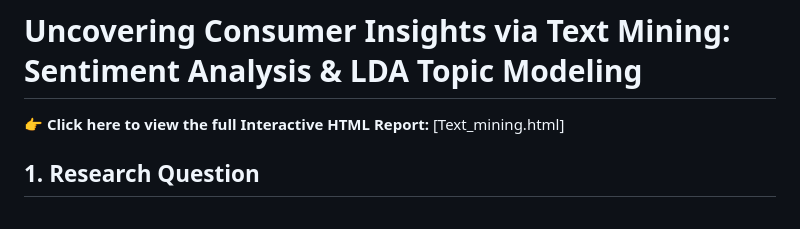
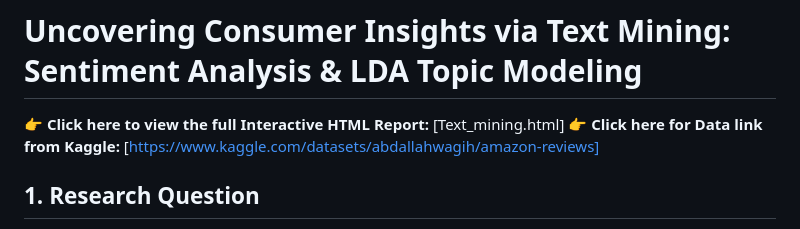
Before and after one commit to chinghianguyenvn/Text-Mining-Analysis, a Markdown page: README.md, the part around the change. GitHub-like rendering.

```diff
--- a/README.md
+++ b/README.md
@@ -1,6 +1,7 @@
 # Uncovering Consumer Insights via Text Mining: Sentiment Analysis & LDA Topic Modeling
 
 👉 **Click here to view the full Interactive HTML Report:** [Text_mining.html]
+👉 **Click here for Data link from Kaggle:** [https://www.kaggle.com/datasets/abdallahwagih/amazon-reviews]
 
 ## 1. Research Question
 What are the underlying themes and emotional polarities driving customer satisfaction or dissatisfaction in e-commerce product reviews, and how can these unstructured insights be leveraged for product strategy?
```
